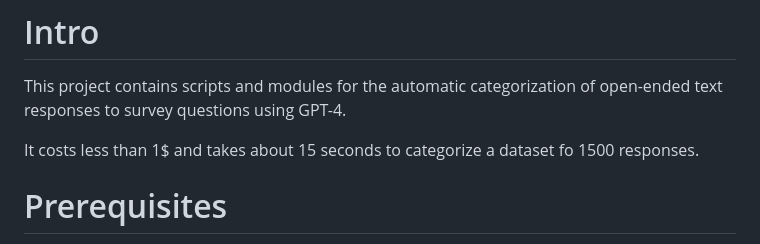
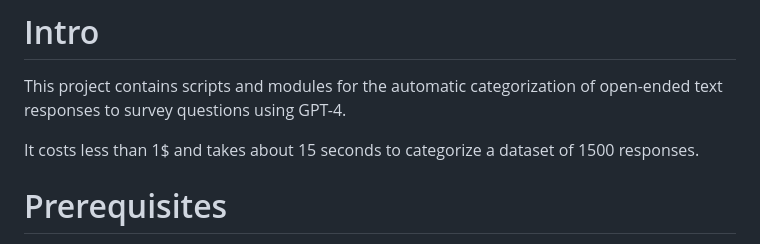
Before and after one commit to Loubrains/GPT_open_ends_categorizer, a Markdown page: README.md, the part around the change. GitHub-like rendering.

```diff
--- a/README.md
+++ b/README.md
@@ -2,7 +2,7 @@
 
 This project contains scripts and modules for the automatic categorization of open-ended text responses to survey questions using GPT-4.
 
-It costs less than 1$ and takes about 15 seconds to categorize a dataset fo 1500 responses.
+It costs less than 1$ and takes about 15 seconds to categorize a dataset of 1500 responses.
 
 # Prerequisites
 
```
